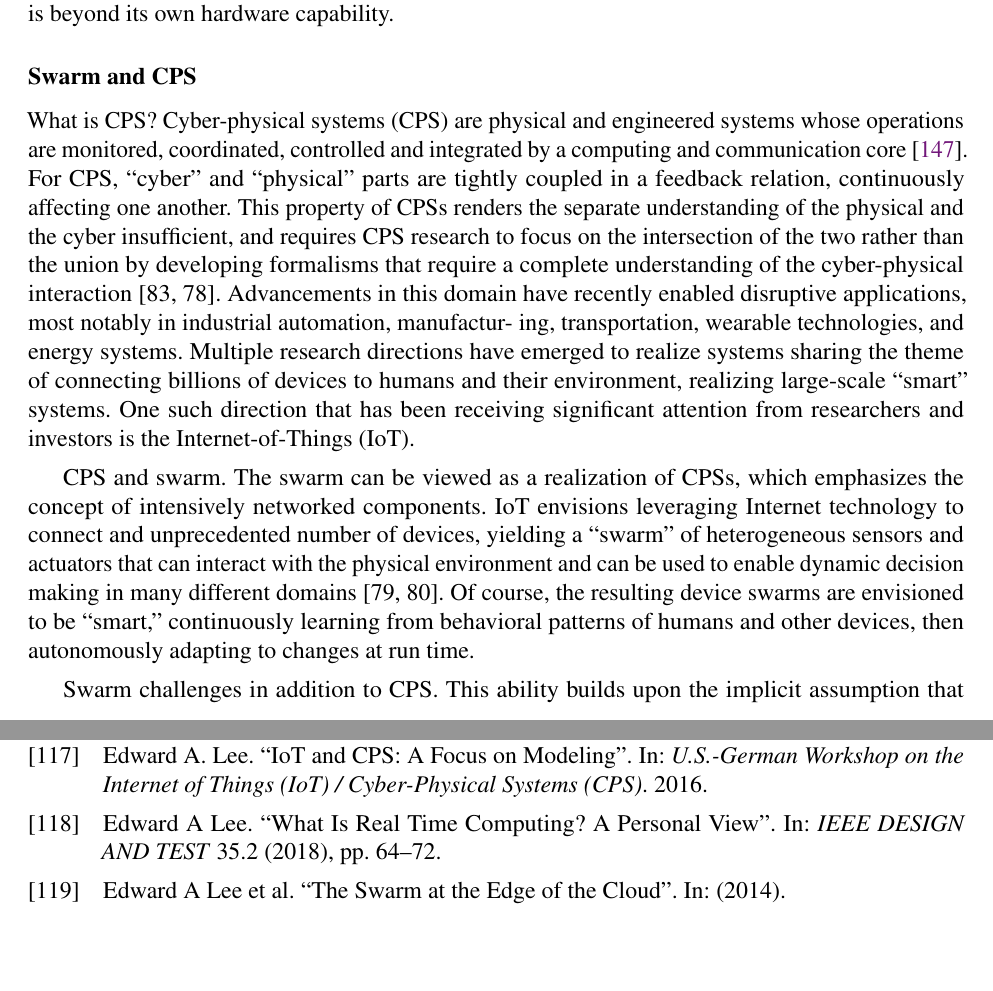
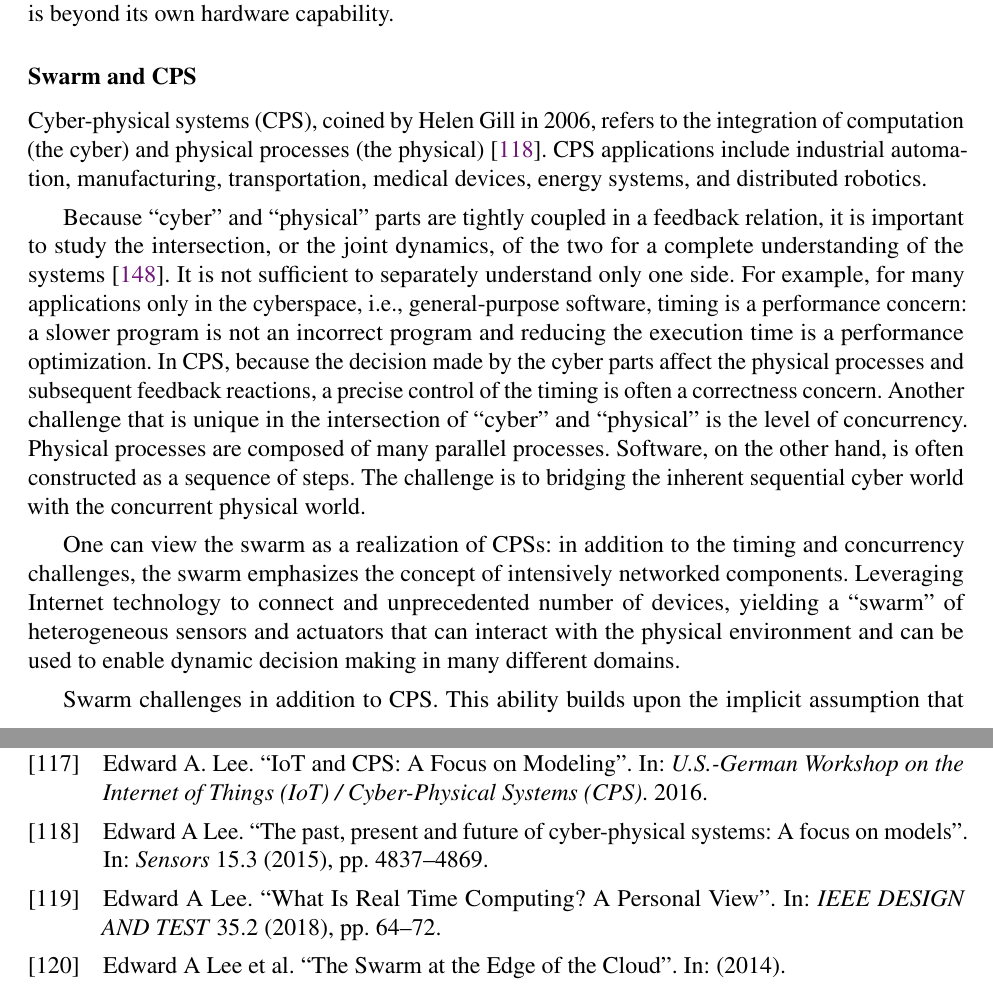
Before and after one commit to nebgnahz/thesis, a LaTeX thesis (thesis.tex, which reads background/swarm.tex): two parts of pages 20 and 78 of 84 before the commit and two parts of pages 20 and 78 of 85 after it, joined at a grey line, cut so that both start at the same text, the shorter picture padded with empty space. Compiled offline with pdfLaTeX.

Commit message:
cps intro

```diff
--- a/background/swarm.tex
+++ b/background/swarm.tex
@@ -312,30 +312,33 @@ cloud, the swarm can achieve what is beyond its own hardware capability.
 \subsubsection{Swarm and CPS}
 \label{sec:swarm-cps}
 
-What is CPS? Cyber-physical systems (CPS) are physical and engineered systems
-whose operations are monitored, coordinated, controlled and integrated by a
-computing and communication core~\cite{rajkumar2010cyber}. For CPS, ``cyber''
-and ``physical'' parts are tightly coupled in a feedback relation, continuously
-affecting one another. This property of CPSs renders the separate understanding
-of the physical and the cyber insufficient, and requires CPS research to focus
-on the intersection of the two rather than the union by developing formalisms
-that require a complete understanding of the cyber-physical interaction [83,
-78]. Advancements in this domain have recently enabled disruptive applications,
-most notably in industrial automation, manufactur- ing, transportation, wearable
-technologies, and energy systems. Multiple research directions have emerged to
-realize systems sharing the theme of connecting billions of devices to humans
-and their environment, realizing large-scale ``smart'' systems. One such
-direction that has been receiving significant attention from researchers and
-investors is the Internet-of-Things (IoT).
+Cyber-physical systems (CPS), coined by Helen Gill in 2006, refers to the
+integration of computation (the cyber) and physical processes (the
+physical)~\cite{lee2015past}. CPS applications include industrial automation,
+manufacturing, transportation, medical devices, energy systems, and distributed
+robotics.
 
-CPS and swarm. The swarm can be viewed as a realization of CPSs, which
-emphasizes the concept of intensively networked components. IoT envisions
-leveraging Internet technology to connect and unprecedented number of devices,
-yielding a ``swarm'' of heterogeneous sensors and actuators that can interact
-with the physical environment and can be used to enable dynamic decision making
-in many different domains [79, 80]. Of course, the resulting device swarms are
-envisioned to be ``smart,'' continuously learning from behavioral patterns of
-humans and other devices, then autonomously adapting to changes at run time.
+Because ``cyber'' and ``physical'' parts are tightly coupled in a feedback
+relation, it is important to study the intersection, or the joint dynamics, of
+the two for a complete understanding of the systems~\cite{rajkumar2010cyber}. It
+is not sufficient to separately understand only one side. For example, for many
+applications only in the cyberspace, i.e., general-purpose software, timing is a
+performance concern: a slower program is not an incorrect program and reducing
+the execution time is a performance optimization. In CPS, because the decision
+made by the cyber parts affect the physical processes and subsequent feedback
+reactions, a precise control of the timing is often a correctness
+concern. Another challenge that is unique in the intersection of ``cyber'' and
+``physical'' is the level of concurrency. Physical processes are composed of
+many parallel processes. Software, on the other hand, is often constructed as a
+sequence of steps. The challenge is to bridging the inherent sequential cyber
+world with the concurrent physical world.
+
+One can view the swarm as a realization of CPSs: in addition to the timing and
+concurrency challenges, the swarm emphasizes the concept of intensively
+networked components. Leveraging Internet technology to connect and
+unprecedented number of devices, yielding a ``swarm'' of heterogeneous sensors
+and actuators that can interact with the physical environment and can be used to
+enable dynamic decision making in many different domains.
 
 Swarm challenges in addition to CPS. This ability builds upon the implicit
 assumption that systems will be able to make real-time decisions on streaming
```
Also changed, not shown: thesis.bib (+11 -0 lines).
